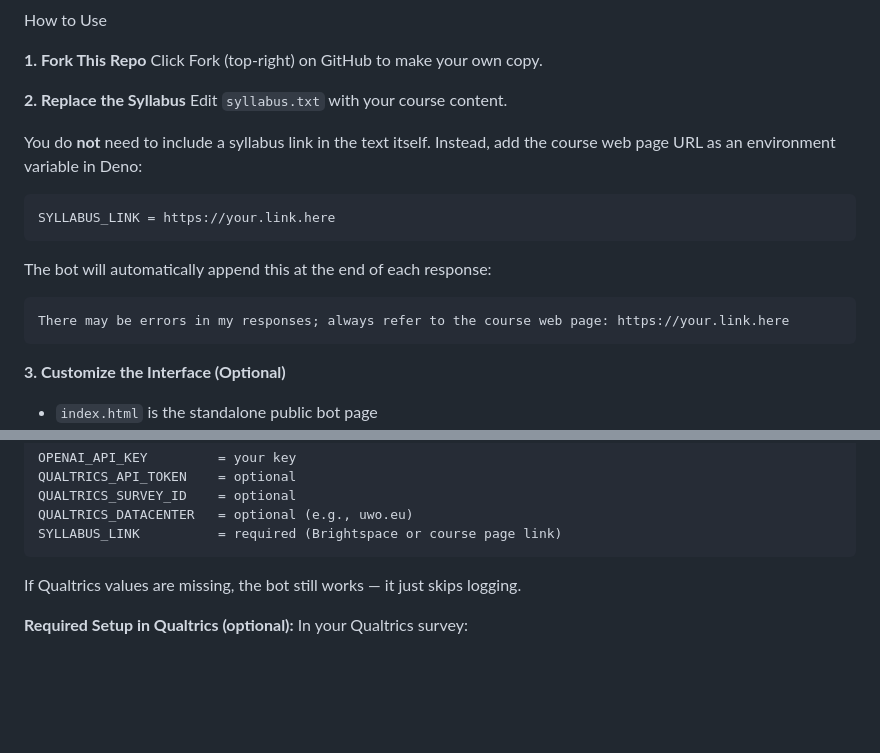
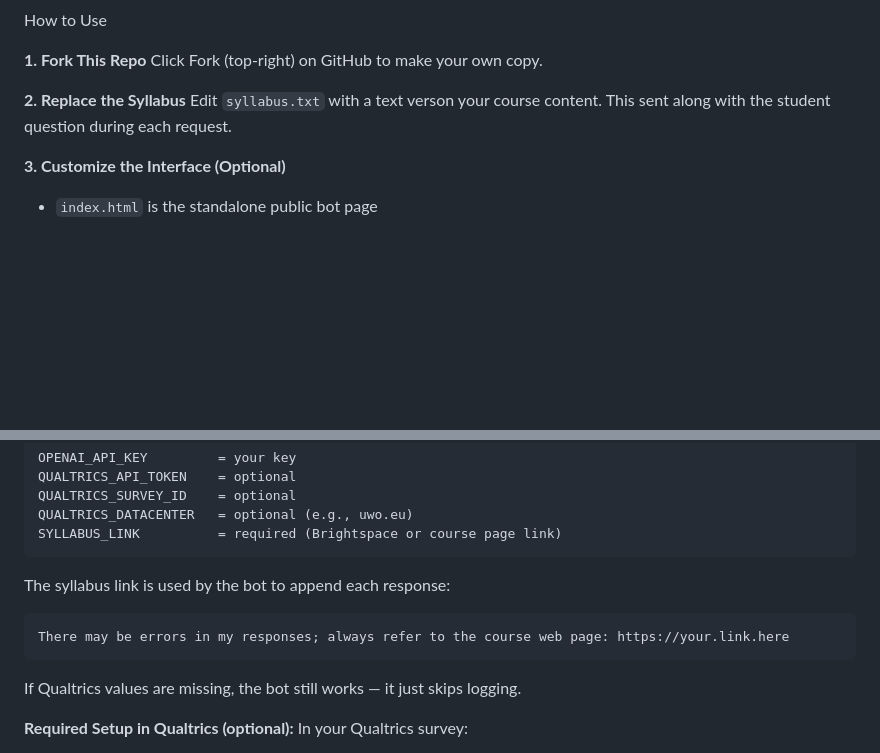
Before and after one commit to dbousfie/syllabus-bot-template, a Markdown page: README.md, 2 parts joined by grey strips. Drawn GitHub-style; blank space fills up the shorter version.

````diff
--- a/README.md
+++ b/README.md
@@ -15,20 +15,7 @@ How to Use
 Click Fork (top-right) on GitHub to make your own copy.
 
 **2. Replace the Syllabus**
-Edit `syllabus.txt` with your course content.
-
-You do **not** need to include a syllabus link in the text itself.
-Instead, add the course web page URL as an environment variable in Deno:
-
-```
-SYLLABUS_LINK = https://your.link.here
-```
-
-The bot will automatically append this at the end of each response:
-
-```
-There may be errors in my responses; always refer to the course web page: https://your.link.here
-```
+Edit `syllabus.txt` with a text verson your course content. This sent along with the student question during each request.
 
 **3. Customize the Interface (Optional)**
 
@@ -50,6 +37,11 @@ QUALTRICS_API_TOKEN    = optional
 QUALTRICS_SURVEY_ID    = optional
 QUALTRICS_DATACENTER   = optional (e.g., uwo.eu)
 SYLLABUS_LINK          = required (Brightspace or course page link)
+```
+The syllabus link is used by the bot to append each response:
+
+```
+There may be errors in my responses; always refer to the course web page: https://your.link.here
 ```
 
 If Qualtrics values are missing, the bot still works — it just skips logging.
````
